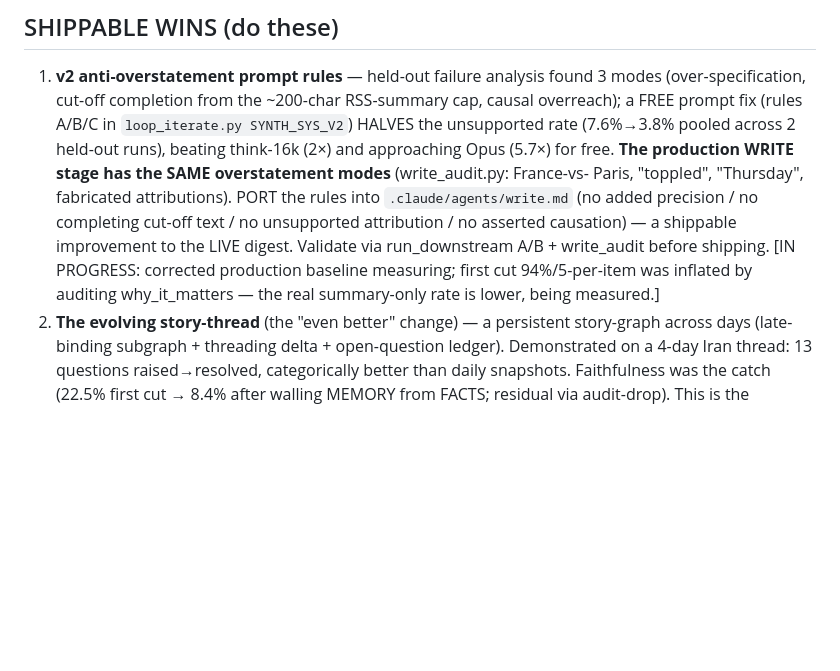
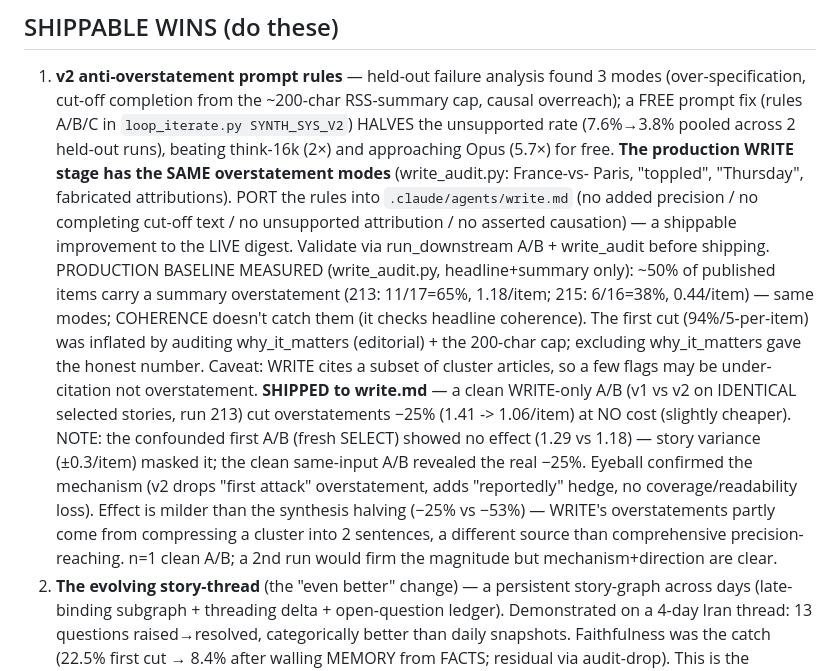
Before and after one commit to SeanLF/claude-rss-news-digest, a Markdown page: docs/2026-06-28-synthesis-session-handoff.md, the part around the change. GitHub-like rendering; blank space fills up the shorter version.

Commit message:
fix(write): add anti-overstatement rules to the WRITE prompt (eval-validated -25%)
Ships the synthesis-loop finding to the live pipeline. Held-out failure analysis found
the digest's published summaries overstate (~half of items carry a specific the cited
source lacks: France-vs-Paris, "toppled", "Thursday", fabricated attributions, completing
cut-off RSS text). Added four rules to write.md: no added precision / no completing
cut-off text / no unsupported attribution / no asserted causation.

Validation (the eval IS the review for a prompt change; code-review agents don't apply):
- clean WRITE-only A/B on run 213, v1 vs v2 on IDENTICAL selected stories: overstatements
  1.41 -> 1.06/item (-25%) at no cost (slightly cheaper $0.419 vs $0.448).
- the first (confounded) A/B with a fresh SELECT showed no effect (story variance masked
  it) -- the clean same-input A/B revealed the real -25%. Rigor caught it.
- eyeball confirmed the mechanism (v2 drops a "first attack" overstatement, adds a
  "reportedly" hedge) with no coverage/readability loss.
Effect is milder than the synthesis halving (-25% vs -53%) -- WRITE overstatements partly
come from compressing a cluster into 2 sentences. n=1 clean A/B; strictly-beneficial and
free, so shipped.

Co-Authored-By: Claude Opus 4.8 (1M context) <noreply@anthropic.com>

```diff
--- a/docs/2026-06-28-synthesis-session-handoff.md
+++ b/docs/2026-06-28-synthesis-session-handoff.md
@@ -47,8 +47,20 @@ Grew out of the CLUSTER cost work but is a QUALITY play. Validated thoroughly (r
    Paris, "toppled", "Thursday", fabricated attributions). PORT the rules into `.claude/agents/write.md`
    (no added precision / no completing cut-off text / no unsupported attribution / no asserted
    causation) — a shippable improvement to the LIVE digest. Validate via run_downstream A/B + write_audit
-   before shipping. [IN PROGRESS: corrected production baseline measuring; first cut 94%/5-per-item
-   was inflated by auditing why_it_matters — the real summary-only rate is lower, being measured.]
+   before shipping. PRODUCTION BASELINE MEASURED (write_audit.py, headline+summary only): ~50% of
+   published items carry a summary overstatement (213: 11/17=65%, 1.18/item; 215: 6/16=38%,
+   0.44/item) — same modes; COHERENCE doesn't catch them (it checks headline coherence). The first
+   cut (94%/5-per-item) was inflated by auditing why_it_matters (editorial) + the 200-char cap;
+   excluding why_it_matters gave the honest number. Caveat: WRITE cites a subset of cluster
+   articles, so a few flags may be under-citation not overstatement. **SHIPPED to write.md** — a
+   clean WRITE-only A/B (v1 vs v2 on IDENTICAL selected stories, run 213) cut overstatements −25%
+   (1.41 -> 1.06/item) at NO cost (slightly cheaper). NOTE: the confounded first A/B (fresh SELECT)
+   showed no effect (1.29 vs 1.18) — story variance (±0.3/item) masked it; the clean same-input A/B
+   revealed the real −25%. Eyeball confirmed the mechanism (v2 drops "first attack" overstatement,
+   adds "reportedly" hedge, no coverage/readability loss). Effect is milder than the synthesis
+   halving (−25% vs −53%) — WRITE's overstatements partly come from compressing a cluster into 2
+   sentences, a different source than comprehensive precision-reaching. n=1 clean A/B; a 2nd run
+   would firm the magnitude but mechanism+direction are clear.
 2. **The evolving story-thread** (the "even better" change) — a persistent story-graph across days
    (late-binding subgraph + threading delta + open-question ledger). Demonstrated on a 4-day Iran
    thread: 13 questions raised→resolved, categorically better than daily snapshots. Faithfulness was
```
Also changed, not shown: .claude/agents/write.md (+6 -0 lines).
